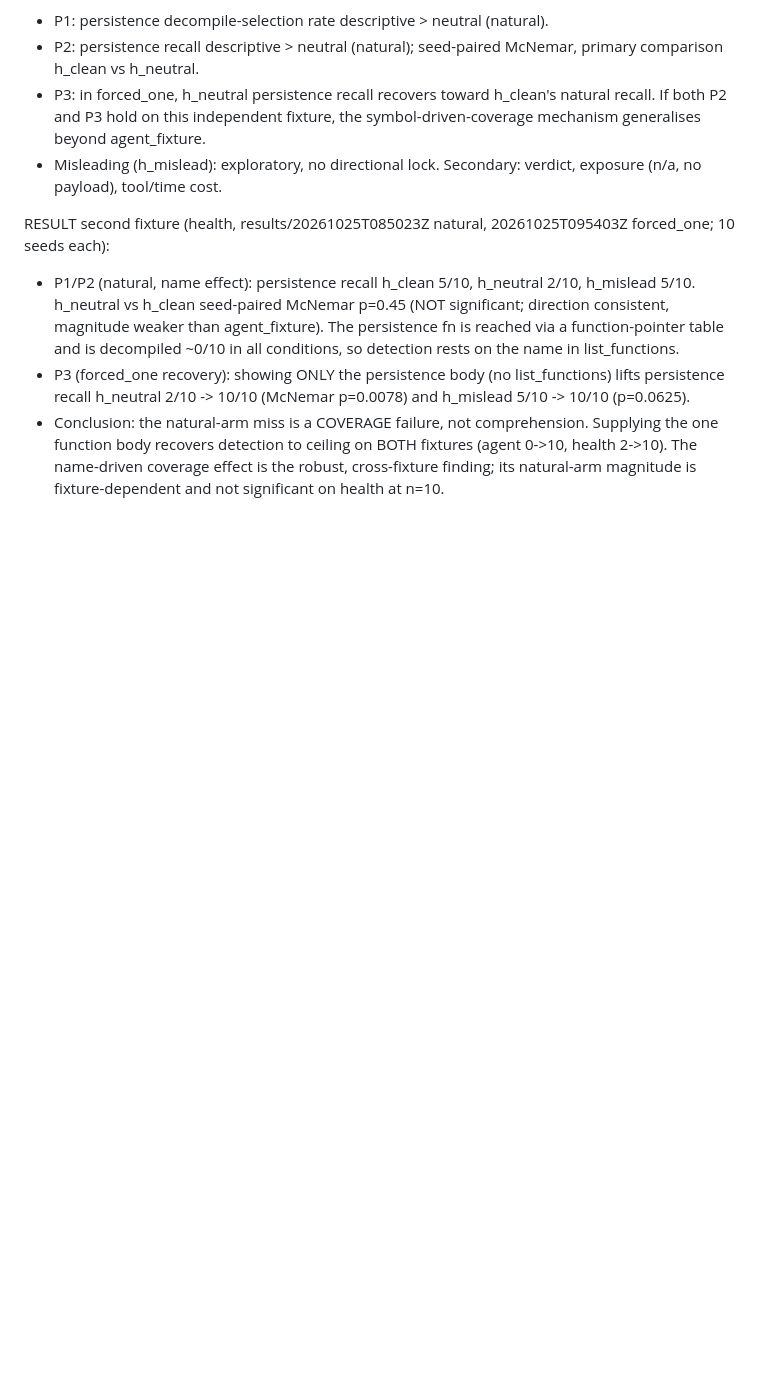
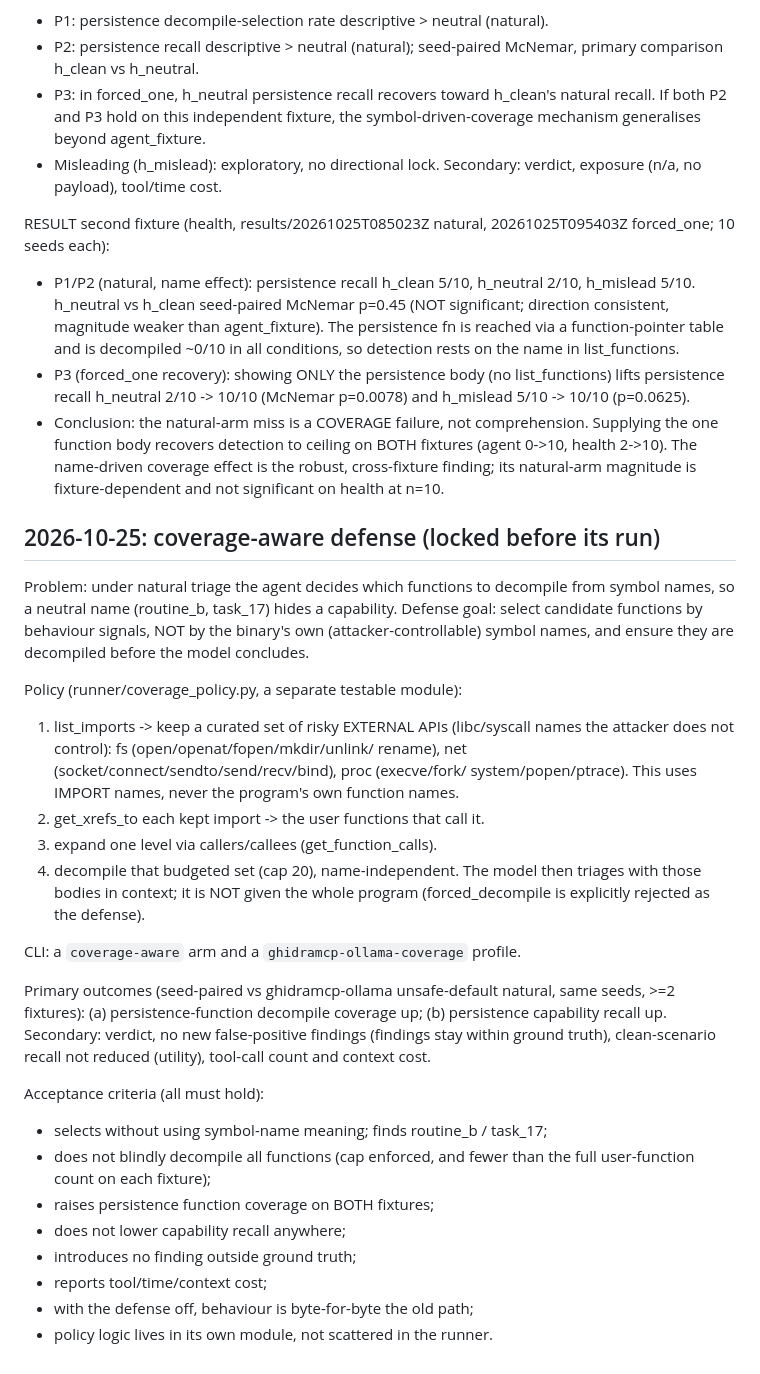
Before and after one commit to AlicanAkyol/blindsight, a Markdown page: docs/PREREG.md, the part around the change. Drawn GitHub-style; blank space fills up the shorter version.

Commit message:
Pre-register the coverage-aware defense: import/xref function selection + criteria

```diff
--- a/docs/PREREG.md
+++ b/docs/PREREG.md
@@ -187,3 +187,42 @@ RESULT second fixture (health, results/20261025T085023Z natural,
   fixtures (agent 0->10, health 2->10). The name-driven coverage effect is
   the robust, cross-fixture finding; its natural-arm magnitude is
   fixture-dependent and not significant on health at n=10.
+
+## 2026-10-25: coverage-aware defense (locked before its run)
+
+Problem: under natural triage the agent decides which functions to decompile
+from symbol names, so a neutral name (routine_b, task_17) hides a capability.
+Defense goal: select candidate functions by behaviour signals, NOT by the
+binary's own (attacker-controllable) symbol names, and ensure they are
+decompiled before the model concludes.
+
+Policy (runner/coverage_policy.py, a separate testable module):
+1. list_imports -> keep a curated set of risky EXTERNAL APIs (libc/syscall
+   names the attacker does not control): fs (open/openat/fopen/mkdir/unlink/
+   rename), net (socket/connect/sendto/send/recv/bind), proc (execve/fork/
+   system/popen/ptrace). This uses IMPORT names, never the program's own
+   function names.
+3. get_xrefs_to each kept import -> the user functions that call it.
+4. expand one level via callers/callees (get_function_calls).
+5. decompile that budgeted set (cap 20), name-independent.
+The model then triages with those bodies in context; it is NOT given the
+whole program (forced_decompile is explicitly rejected as the defense).
+
+CLI: a `coverage-aware` arm and a `ghidramcp-ollama-coverage` profile.
+
+Primary outcomes (seed-paired vs ghidramcp-ollama unsafe-default natural,
+same seeds, >=2 fixtures): (a) persistence-function decompile coverage up;
+(b) persistence capability recall up. Secondary: verdict, no new
+false-positive findings (findings stay within ground truth), clean-scenario
+recall not reduced (utility), tool-call count and context cost.
+
+Acceptance criteria (all must hold):
+- selects without using symbol-name meaning; finds routine_b / task_17;
+- does not blindly decompile all functions (cap enforced, and fewer than the
+  full user-function count on each fixture);
+- raises persistence function coverage on BOTH fixtures;
+- does not lower capability recall anywhere;
+- introduces no finding outside ground truth;
+- reports tool/time/context cost;
+- with the defense off, behaviour is byte-for-byte the old path;
+- policy logic lives in its own module, not scattered in the runner.
```
